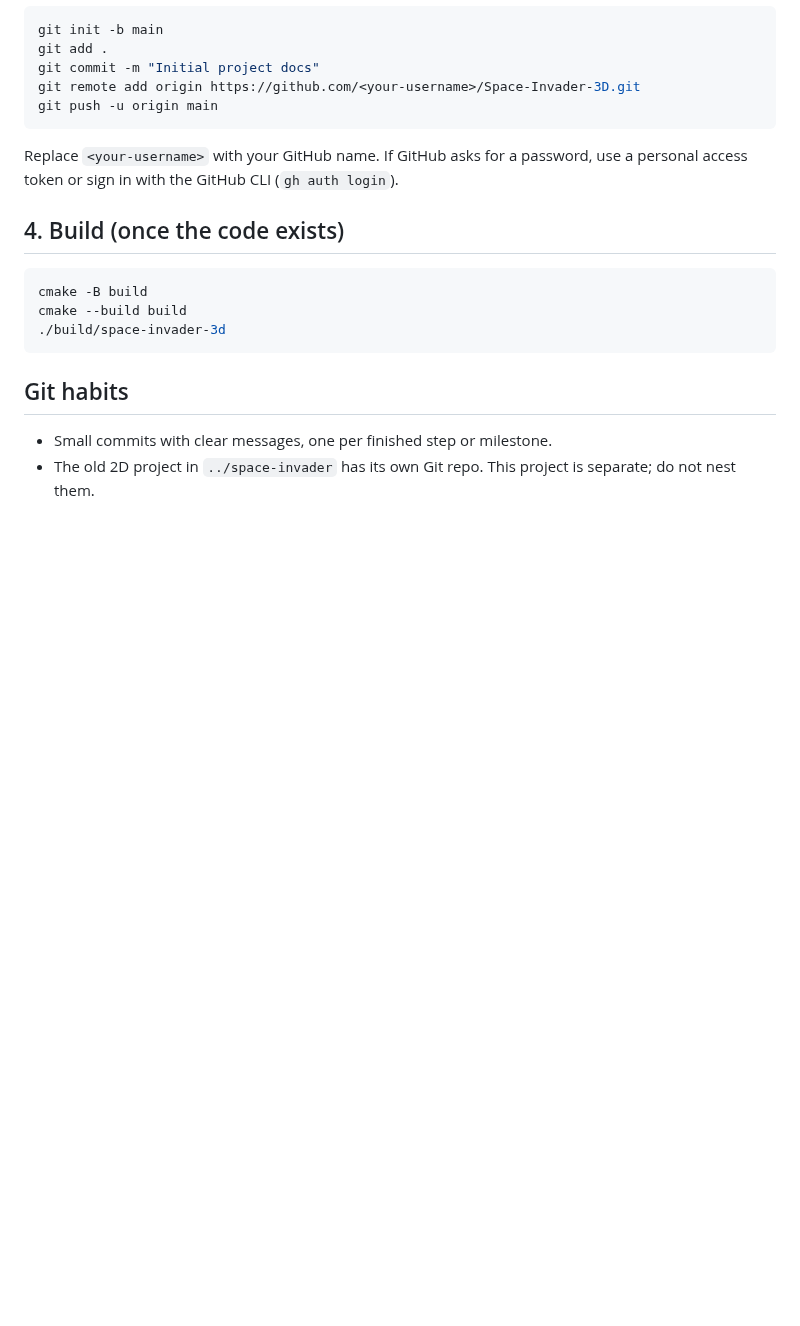
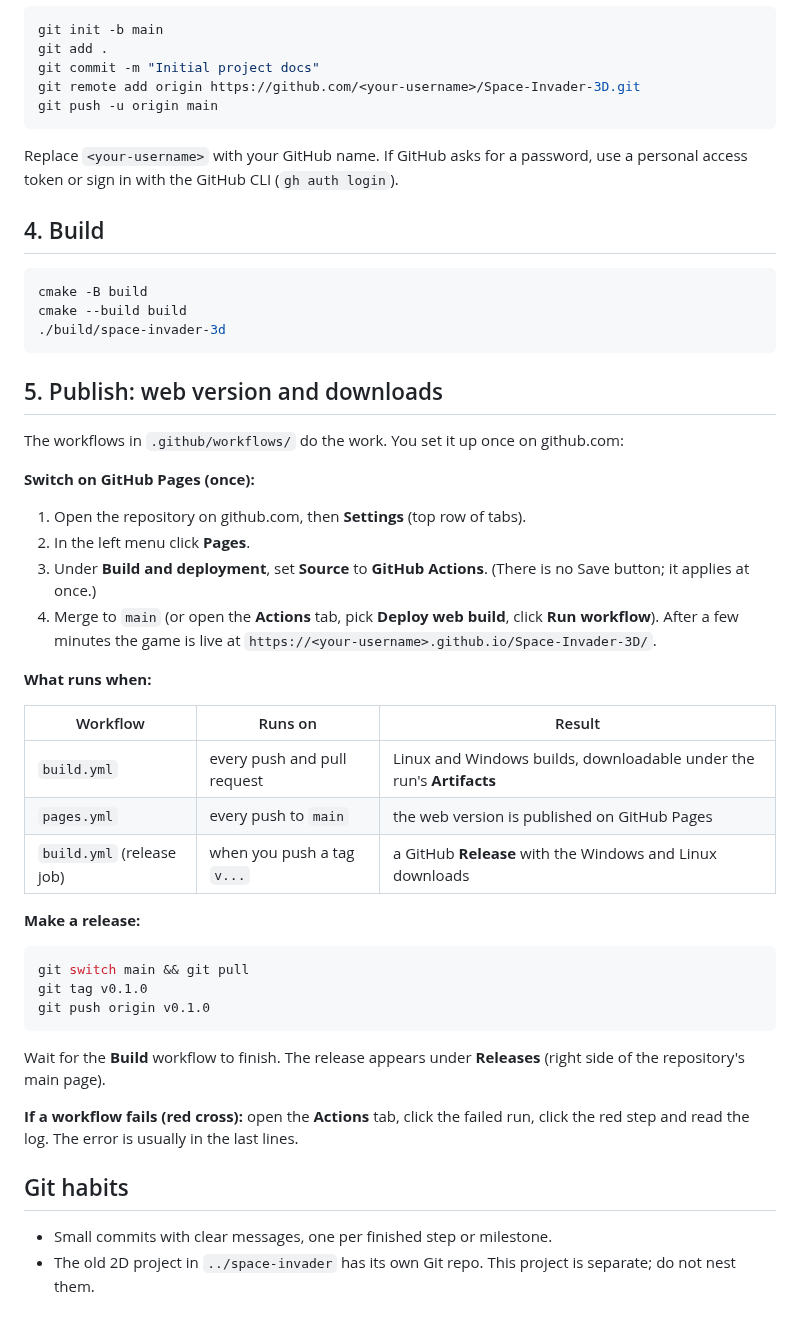
Before and after one commit to FaridBerlin/Space-Invader-3D, a Markdown page: docs/SETUP.md, the part around the change. GitHub-like rendering; blank space fills up the shorter version.

````diff
--- a/docs/SETUP.md
+++ b/docs/SETUP.md
@@ -39,7 +39,7 @@ git push -u origin main
 Replace `<your-username>` with your GitHub name. If GitHub asks for a password, use a
 personal access token or sign in with the GitHub CLI (`gh auth login`).
 
-## 4. Build (once the code exists)
+## 4. Build
 
 ```bash
 cmake -B build
@@ -47,6 +47,36 @@ cmake --build build
 ./build/space-invader-3d
 ```
 
+## 5. Publish: web version and downloads
+
+The workflows in `.github/workflows/` do the work. You set it up once on github.com:
+
+**Switch on GitHub Pages (once):**
+1. Open the repository on github.com, then **Settings** (top row of tabs).
+2. In the left menu click **Pages**.
+3. Under **Build and deployment**, set **Source** to **GitHub Actions**. (There is no Save button; it applies at once.)
+4. Merge to `main` (or open the **Actions** tab, pick **Deploy web build**, click **Run workflow**).
+   After a few minutes the game is live at `https://<your-username>.github.io/Space-Invader-3D/`.
+
+**What runs when:**
+
+| Workflow | Runs on | Result |
+|---|---|---|
+| `build.yml` | every push and pull request | Linux and Windows builds, downloadable under the run's **Artifacts** |
+| `pages.yml` | every push to `main` | the web version is published on GitHub Pages |
+| `build.yml` (release job) | when you push a tag `v...` | a GitHub **Release** with the Windows and Linux downloads |
+
+**Make a release:**
+```bash
+git switch main && git pull
+git tag v0.1.0
+git push origin v0.1.0
+```
+Wait for the **Build** workflow to finish. The release appears under **Releases** (right side of the repository's main page).
+
+**If a workflow fails (red cross):** open the **Actions** tab, click the failed run, click the red step and read the log.
+The error is usually in the last lines.
+
 ## Git habits
 
 - Small commits with clear messages, one per finished step or milestone.
````
Also changed, not shown: README.md (+56 -29 lines), docs/ROADMAP.md (+4 -3 lines), docs/img/action.png (added), docs/img/bomb.png (added), docs/img/gameover.png (added), docs/img/menu.png (added), 3 other files.
